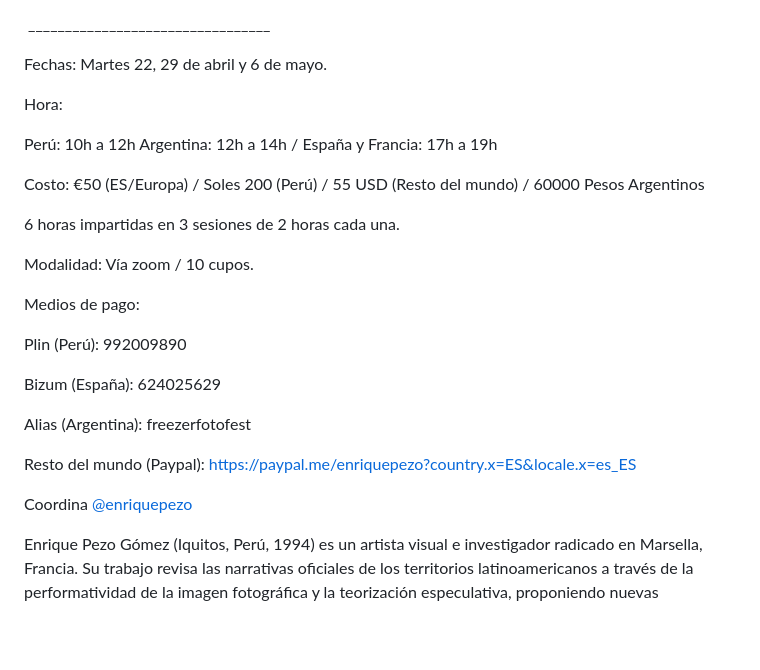
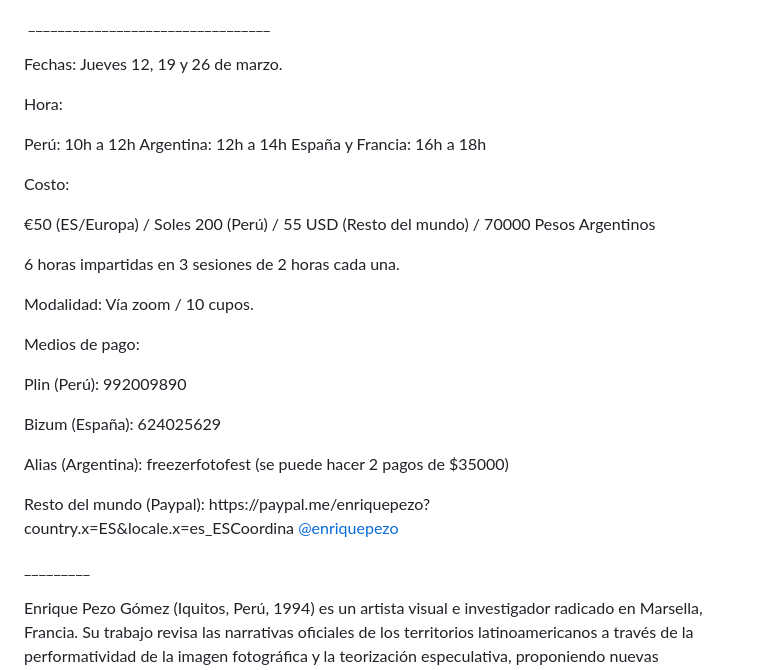
Before and after one commit to redraw/freezer, a Markdown page: content/cursos/Imagen-en-sospecha-con-Enrique-Pezo-Gmez.md, the part around the change. Rendered like a GitHub page; blank space fills up the shorter version.

Commit message:
TinaCMS content update

```diff
--- a/content/cursos/Imagen-en-sospecha-con-Enrique-Pezo-Gmez.md
+++ b/content/cursos/Imagen-en-sospecha-con-Enrique-Pezo-Gmez.md
@@ -48,14 +48,17 @@ Se entregará una carpeta de drive con bibliografía de Chimamanda Adichie, Andr
 
  \_\_\_\_\_\_\_\_\_\_\_\_\_\_\_\_\_\_\_\_\_\_\_\_\_\_\_\_\_\_\_\_\_
 
-Fechas: Martes 22, 29 de abril y 6 de mayo.
+Fechas: Jueves 12, 19 y 26 de marzo.
 
 Hora:
 
-Perú: 10h a 12h
-Argentina: 12h a 14h / España y Francia: 17h a 19h
+Perú: 10h a 12h
+Argentina: 12h a 14h
+España y Francia: 16h a 18h
 
-Costo: €50 (ES/Europa) / Soles 200 (Perú) / 55 USD (Resto del mundo) / 60000 Pesos Argentinos
+Costo:
+
+€50 (ES/Europa) / Soles 200 (Perú) / 55 USD (Resto del mundo) / 70000 Pesos Argentinos
 
 6 horas impartidas en 3 sesiones de 2 horas cada una.
 
@@ -67,11 +70,11 @@ Plin (Perú): 992009890
 
 Bizum (España): 624025629
 
-Alias (Argentina): freezerfotofest
+Alias (Argentina): freezerfotofest (se puede hacer 2 pagos de $35000)
 
-Resto del mundo (Paypal): [https://paypal.me/enriquepezo?country.x=ES\&locale.x=es\_ES]()
+Resto del mundo (Paypal): https\://paypal.me/enriquepezo?country.x=ES\&locale.x=es\_ESCoordina[ @enriquepezo](http://www.instagram.com/enriquepezo)
 
-Coordina[ @enriquepezo](http://www.instagram.com/enriquepezo)
+\_\_\_\_\_\_\_\_\_
 
 Enrique Pezo Gómez (Iquitos, Perú, 1994) es un artista visual e investigador radicado en Marsella, Francia. Su trabajo revisa las narrativas oficiales de los territorios latinoamericanos a través de la performatividad de la imagen fotográfica y la teorización especulativa, proponiendo nuevas alternativas de discusión desde una posición crítica.
 
```
